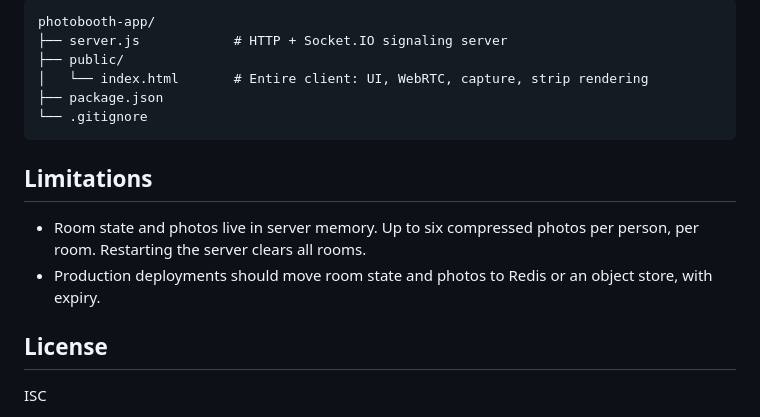
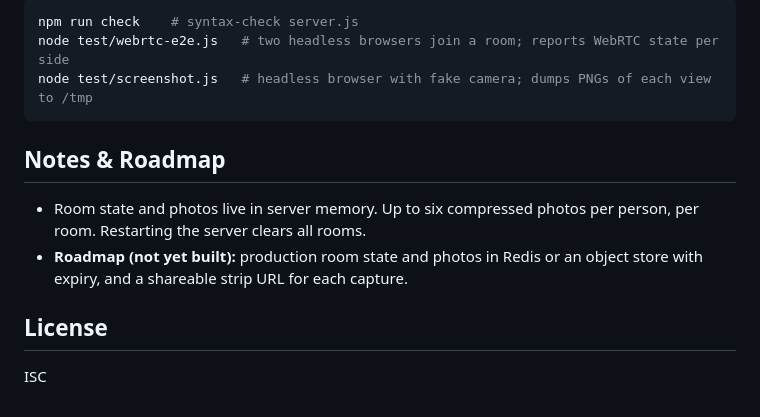
Before and after one commit to kerwinarlan/photobooth, a Markdown page: README.md, the part around one of its changes. Drawn GitHub-style.

````diff
--- a/README.md
+++ b/README.md
@@ -81,17 +149,16 @@ Without TURN, connections work on open networks but may fail between restrictive
 
-```
-photobooth-app/
-├── server.js            # HTTP + Socket.IO signaling server
-├── public/
-│   └── index.html       # Entire client: UI, WebRTC, capture, strip rendering
-├── package.json
-└── .gitignore
+```bash
+npm run check    # syntax-check server.js
+node test/webrtc-e2e.js   # two headless browsers join a room; reports WebRTC state per side
+node test/screenshot.js   # headless browser with fake camera; dumps PNGs of each view to /tmp
 ```
 
-## Limitations
+## Notes & Roadmap
 
-- Room state and photos live in server memory. Up to six compressed photos per person, per room. Restarting the server clears all rooms.
-- Production deployments should move room state and photos to Redis or an object store, with expiry.
+- Room state and photos live in server memory. Up to six compressed photos
+  per person, per room. Restarting the server clears all rooms.
+- **Roadmap (not yet built):** production room state and photos in Redis or
+  an object store with expiry, and a shareable strip URL for each capture.
 
 ## License
 
````
Also changed, not shown: other parts of README.md (+113 -45 lines).
